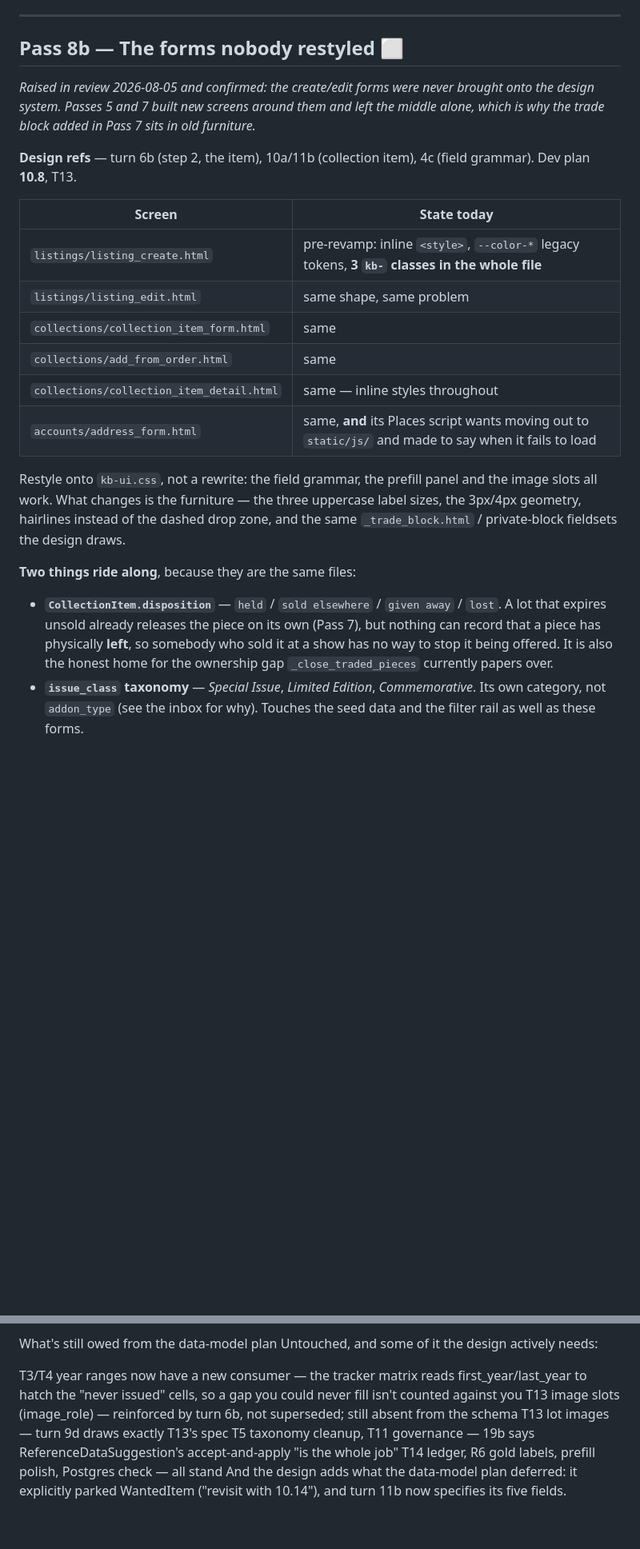
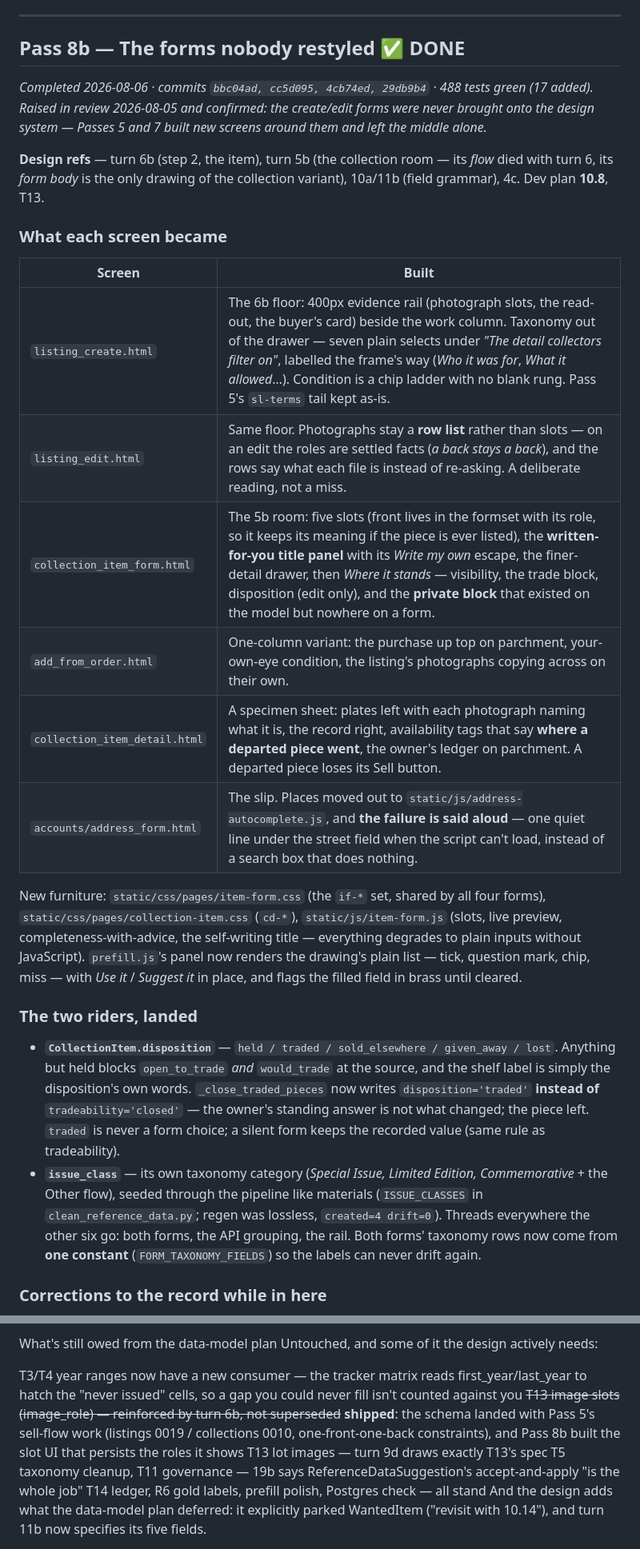
Before and after one commit to cormacbateman3/hunt, a Markdown page: docs/internal/plan_design.md, 2 parts joined by grey strips. Shown at 80% size. Rendered like a GitHub page; blank space fills up the shorter version.

```diff
--- a/docs/internal/plan_design.md
+++ b/docs/internal/plan_design.md
@@ -773,36 +773,49 @@ Dev plan **10.13**.
 
 ---
 
-## Pass 8b — The forms nobody restyled ⬜
+## Pass 8b — The forms nobody restyled ✅ DONE
 
-*Raised in review 2026-08-05 and confirmed: the create/edit forms were never brought
-onto the design system. Passes 5 and 7 built new screens around them and left the
-middle alone, which is why the trade block added in Pass 7 sits in old furniture.*
+*Completed 2026-08-06 · commits `bbc04ad, cc5d095, 4cb74ed, 29db9b4` · 488 tests
+green (17 added). Raised in review 2026-08-05 and confirmed: the create/edit forms
+were never brought onto the design system — Passes 5 and 7 built new screens around
+them and left the middle alone.*
 
-**Design refs** — turn 6b (step 2, the item), 10a/11b (collection item), 4c (field
-grammar). Dev plan **10.8**, T13.
+**Design refs** — turn 6b (step 2, the item), turn 5b (the collection room — its
+*flow* died with turn 6, its *form body* is the only drawing of the collection
+variant), 10a/11b (field grammar), 4c. Dev plan **10.8**, T13.
 
-| Screen | State today |
+### What each screen became
+
+| Screen | Built |
 |---|---|
-| `listings/listing_create.html` | pre-revamp: inline `<style>`, `--color-*` legacy tokens, **3 `kb-` classes in the whole file** |
-| `listings/listing_edit.html` | same shape, same problem |
-| `collections/collection_item_form.html` | same |
-| `collections/add_from_order.html` | same |
-| `collections/collection_item_detail.html` | same — inline styles throughout |
-| `accounts/address_form.html` | same, **and** its Places script wants moving out to `static/js/` and made to say when it fails to load |
+| `listing_create.html` | The 6b floor: 400px evidence rail (photograph slots, the read-out, the buyer's card) beside the work column. Taxonomy out of the drawer — seven plain selects under *"The detail collectors filter on"*, labelled the frame's way (*Who it was for*, *What it allowed*…). Condition is a chip ladder with no blank rung. Pass 5's `sl-terms` tail kept as-is. |
+| `listing_edit.html` | Same floor. Photographs stay a **row list** rather than slots — on an edit the roles are settled facts (*a back stays a back*), and the rows say what each file is instead of re-asking. A deliberate reading, not a miss. |
+| `collection_item_form.html` | The 5b room: five slots (front lives in the formset with its role, so it keeps its meaning if the piece is ever listed), the **written-for-you title panel** with its *Write my own* escape, the finer-detail drawer, then *Where it stands* — visibility, the trade block, disposition (edit only), and the **private block** that existed on the model but nowhere on a form. |
+| `add_from_order.html` | One-column variant: the purchase up top on parchment, your-own-eye condition, the listing's photographs copying across on their own. |
+| `collection_item_detail.html` | A specimen sheet: plates left with each photograph naming what it is, the record right, availability tags that say **where a departed piece went**, the owner's ledger on parchment. A departed piece loses its Sell button. |
+| `accounts/address_form.html` | The slip. Places moved out to `static/js/address-autocomplete.js`, and **the failure is said aloud** — one quiet line under the street field when the script can't load, instead of a search box that does nothing. |
 
-Restyle onto `kb-ui.css`, not a rewrite: the field grammar, the prefill panel and the
-image slots all work. What changes is the furniture — the three uppercase label sizes,
-the 3px/4px geometry, hairlines instead of the dashed drop zone, and the same
-`_trade_block.html` / private-block fieldsets the design draws.
+New furniture: `static/css/pages/item-form.css` (the `if-*` set, shared by all four
+forms), `static/css/pages/collection-item.css` (`cd-*`), `static/js/item-form.js`
+(slots, live preview, completeness-with-advice, the self-writing title — everything
+degrades to plain inputs without JavaScript). `prefill.js`'s panel now renders the
+drawing's plain list — tick, question mark, chip, miss — with *Use it* / *Suggest it*
+in place, and flags the filled field in brass until cleared.
 
-**Two things ride along**, because they are the same files:
+### The two riders, landed
 
-- **`CollectionItem.disposition`** — `held` / `sold elsewhere` / `given away` / `lost`.
-  A lot that expires unsold already releases the piece on its own (Pass 7), but nothing
-  can record that a piece has physically **left**, so somebody who sold it at a show has
-  no way to stop it being offered. It is also the honest home for the ownership gap
-  `_close_traded_pieces` currently papers over.
-- **`issue_class` taxonomy** — *Special Issue*, *Limited Edition*, *Commemorative*. Its
-  own category, not `addon_type` (see the inbox for why). Touches the seed data and the
-  filter rail as well as these forms.
+- **`CollectionItem.disposition`** — `held / traded / sold_elsewhere / given_away /
+  lost`. Anything but held blocks `open_to_trade` *and* `would_trade` at the source,
+  and the shelf label is simply the disposition's own words. `_close_traded_pieces`
+  now writes `disposition='traded'` **instead of** `tradeability='closed'` — the
+  owner's standing answer is not what changed; the piece left. `traded` is never a
+  form choice; a silent form keeps the recorded value (same rule as tradeability).
+- **`issue_class`** — its own taxonomy category (*Special Issue, Limited Edition,
+  Commemorative* + the Other flow), seeded through the pipeline like materials
+  (`ISSUE_CLASSES` in `clean_reference_data.py`; regen was lossless, `created=4
+  drift=0`). Threads everywhere the other six go: both forms, the API grouping, the
+  rail. Both forms' taxonomy rows now come from **one constant**
+  (`FORM_TAXONOMY_FIELDS`) so the labels can never drift again.
+
+### Corrections to the record while in here
+
@@ -1107,7 +1135,7 @@ What's still owed from the data-model plan
 Untouched, and some of it the design actively needs:
 
 T3/T4 year ranges now have a new consumer — the tracker matrix reads first_year/last_year to hatch the "never issued" cells, so a gap you could never fill isn't counted against you
-T13 image slots (image_role) — reinforced by turn 6b, not superseded; still absent from the schema
+~~T13 image slots (image_role) — reinforced by turn 6b, not superseded~~ **shipped**: the schema landed with Pass 5's sell-flow work (listings 0019 / collections 0010, one-front-one-back constraints), and Pass 8b built the slot UI that persists the roles it shows
 T13 lot images — turn 9d draws exactly T13's spec
 T5 taxonomy cleanup, T11 governance — 19b says ReferenceDataSuggestion's accept-and-apply "is the whole job"
 T14 ledger, R6 gold labels, prefill polish, Postgres check — all stand
```
Also changed, not shown: other parts of docs/internal/plan_design.md (+39 -25 lines), docs/internal/data_model_img_prefill_plan.md (+7 -4 lines).
